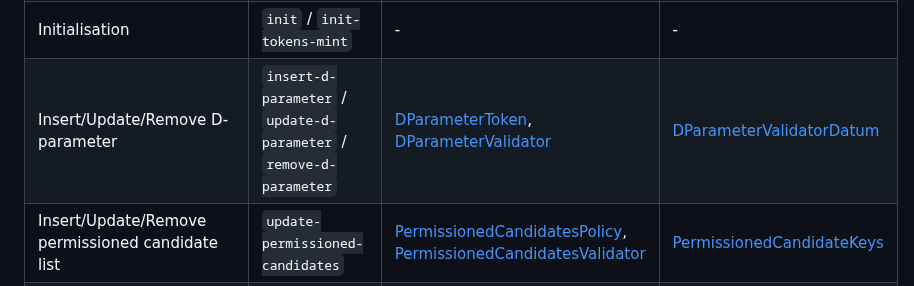
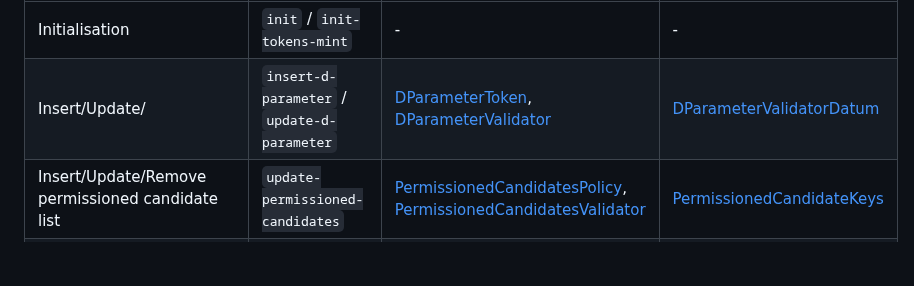
Before and after one commit to input-output-hk/partner-chains-smart-contracts, a Markdown page: docs/IntegrationGuideline.md, the part around the change. Drawn GitHub-style; blank space fills up the shorter version.

```diff
--- a/docs/IntegrationGuideline.md
+++ b/docs/IntegrationGuideline.md
@@ -34,7 +34,7 @@ In the following sections we will go through all interactions of
 | Event                                             | CLI command                                                               | Observed address/token                                            | Observed/Generated data type  |
 |---------------------------------------------------|---------------------------------------------------------------------------|-------------------------------------------------------------------|-------------------------------|
 | Initialisation                                    | `init` / `init-tokens-mint`                                        | -                                                                 | -                             |
-| Insert/Update/Remove D-parameter                  | `insert-d-parameter` / `update-d-parameter` / `remove-d-parameter` | [DParameterToken], [DParameterValidator]                          | [DParameterValidatorDatum]    |
+| Insert/Update/                                    | `insert-d-parameter` / `update-d-parameter`                        | [DParameterToken], [DParameterValidator]                          | [DParameterValidatorDatum]    |
 | Insert/Update/Remove permissioned candidate list  | `update-permissioned-candidates`                                   | [PermissionedCandidatesPolicy], [PermissionedCandidatesValidator] | [PermissionedCandidateKeys]   |
 | Candidate permission token mint                   | `candidate-permission-token`                                       | [CandidatePermissionToken]                                        | -                             |
 | Committee registration/deregistration             | `register` / `deregister`                                          | [CommitteeCandidateValidator]                                     | [BlockProducerRegistration]   |
```
Also changed, not shown: CHANGELOG.md (+7 -3 lines), offchain/README.md (+5 -17 lines).
